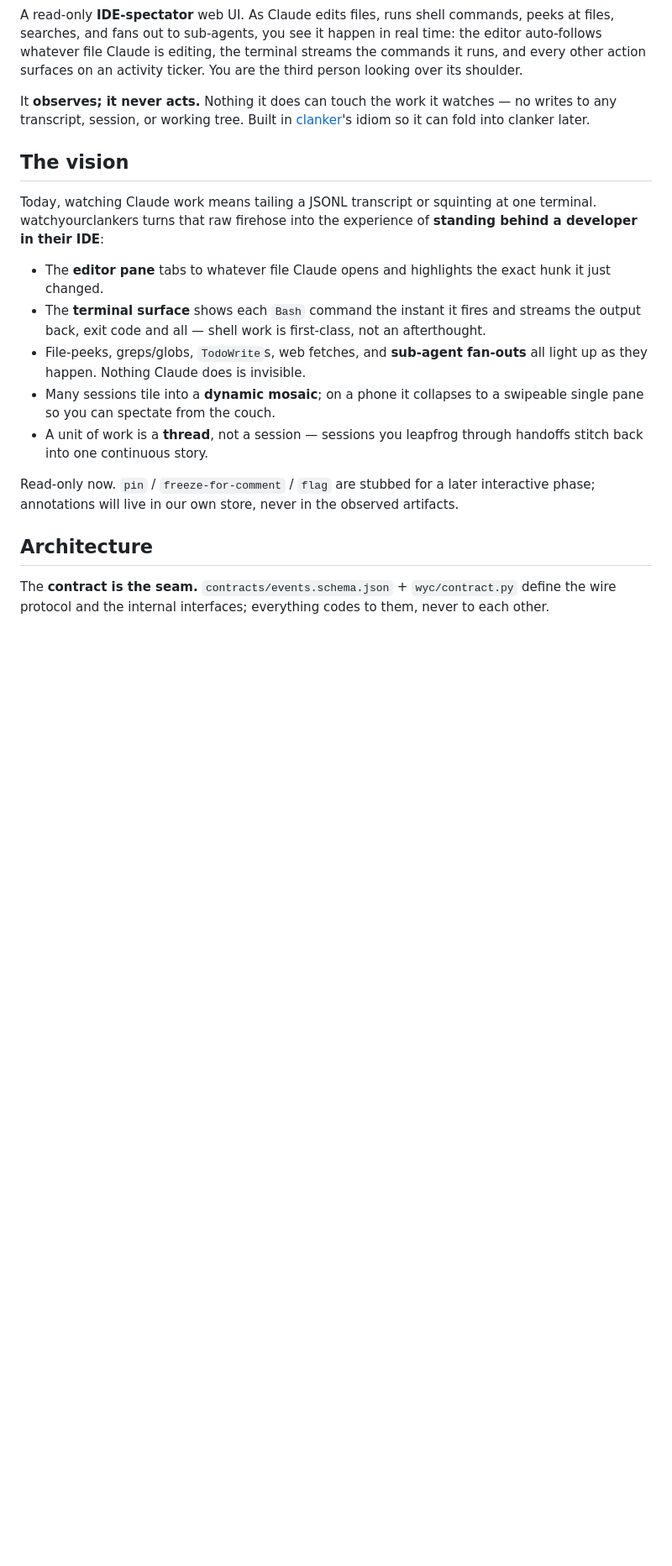
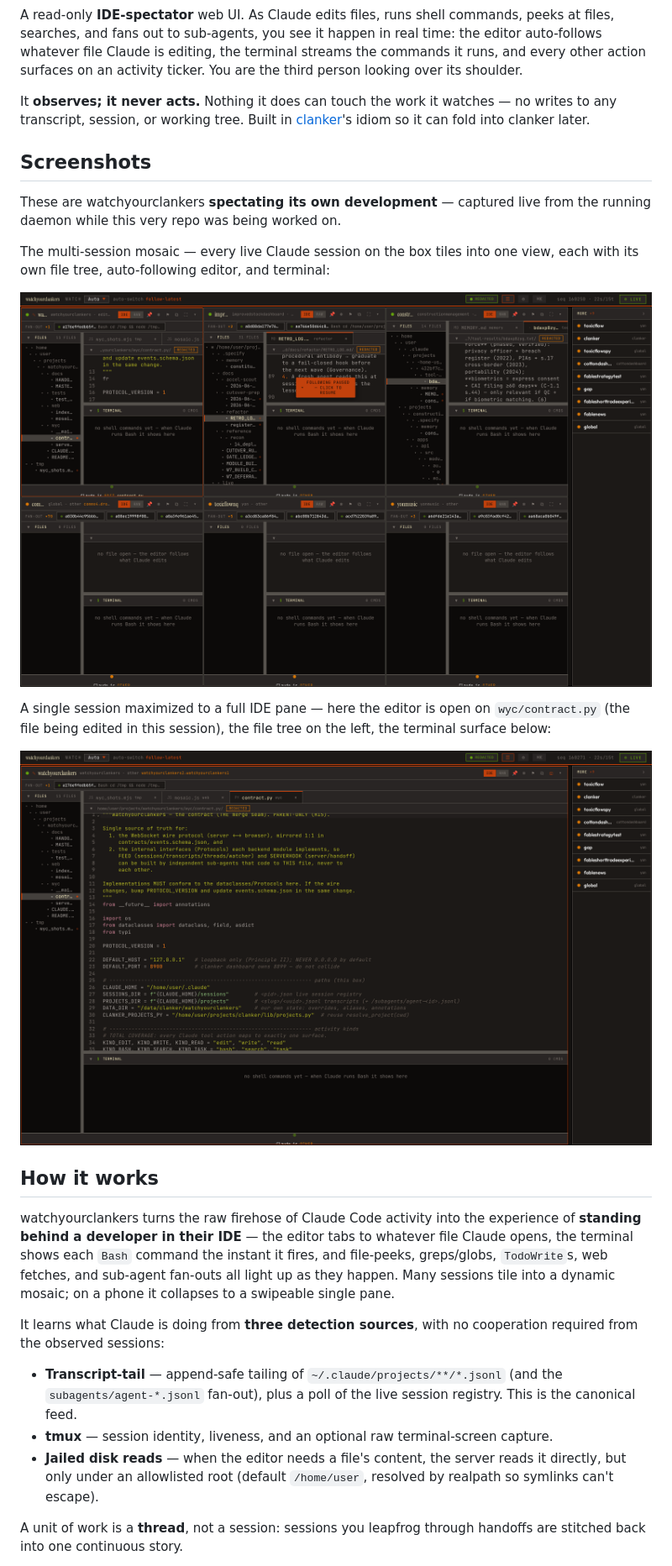
Before and after one commit to CapitalistCookie/watchyourclankers, a Markdown page: README.md, the part around the change printed below. Shown: that part at 84% size. GitHub-like rendering; pictures changed too: docs/img/ide.png (added), docs/img/mosaic.png (added); blank space fills up the shorter version.

```diff
--- a/README.md
+++ b/README.md
@@ -6,18 +6,27 @@ A read-only **IDE-spectator** web UI. As Claude edits files, runs shell commands
 
 It **observes; it never acts.** Nothing it does can touch the work it watches — no writes to any transcript, session, or working tree. Built in [clanker](#merges-into-clanker)'s idiom so it can fold into clanker later.
 
-## The vision
+## Screenshots
 
-Today, watching Claude work means tailing a JSONL transcript or squinting at one terminal. watchyourclankers turns that raw firehose into the experience of **standing behind a developer in their IDE**:
+These are watchyourclankers **spectating its own development** — captured live from the running daemon while this very repo was being worked on.
 
-- The **editor pane** tabs to whatever file Claude opens and highlights the exact hunk it just changed.
-- The **terminal surface** shows each `Bash` command the instant it fires and streams the output back, exit code and all — shell work is first-class, not an afterthought.
-- File-peeks, greps/globs, `TodoWrite`s, web fetches, and **sub-agent fan-outs** all light up as they happen. Nothing Claude does is invisible.
-- Many sessions tile into a **dynamic mosaic**; on a phone it collapses to a swipeable single pane so you can spectate from the couch.
-- A unit of work is a **thread**, not a session — sessions you leapfrog through handoffs stitch back into one continuous story.
+The multi-session mosaic — every live Claude session on the box tiles into one view, each with its own file tree, auto-following editor, and terminal:
 
-Read-only now. `pin` / `freeze-for-comment` / `flag` are stubbed for a later interactive phase; annotations will live in our own store, never in the observed artifacts.
+![watchyourclankers spectating live sessions](docs/img/mosaic.png)
 
-## Architecture
+A single session maximized to a full IDE pane — here the editor is open on `wyc/contract.py` (the file being edited in this session), the file tree on the left, the terminal surface below:
 
-The **contract is the seam.** `contracts/events.schema.json` + `wyc/contract.py` define the wire protocol and the internal interfaces; everything codes to them, never to each other.
+![a single session as a full IDE pane](docs/img/ide.png)
+
+## How it works
+
+watchyourclankers turns the raw firehose of Claude Code activity into the experience of **standing behind a developer in their IDE** — the editor tabs to whatever file Claude opens, the terminal shows each `Bash` command the instant it fires, and file-peeks, greps/globs, `TodoWrite`s, web fetches, and sub-agent fan-outs all light up as they happen. Many sessions tile into a dynamic mosaic; on a phone it collapses to a swipeable single pane.
+
+It learns what Claude is doing from **three detection sources**, with no cooperation required from the observed sessions:
+
+- **Transcript-tail** — append-safe tailing of `~/.claude/projects/**/*.jsonl` (and the `subagents/agent-*.jsonl` fan-out), plus a poll of the live session registry. This is the canonical feed.
+- **tmux** — session identity, liveness, and an optional raw terminal-screen capture.
+- **Jailed disk reads** — when the editor needs a file's content, the server reads it directly, but only under an allowlisted root (default `/home/user`, resolved by realpath so symlinks can't escape).
+
+A unit of work is a **thread**, not a session: sessions you leapfrog through handoffs are stitched back into one continuous story.
+
```
Also changed, not shown: other parts of README.md (+70 -22 lines).
